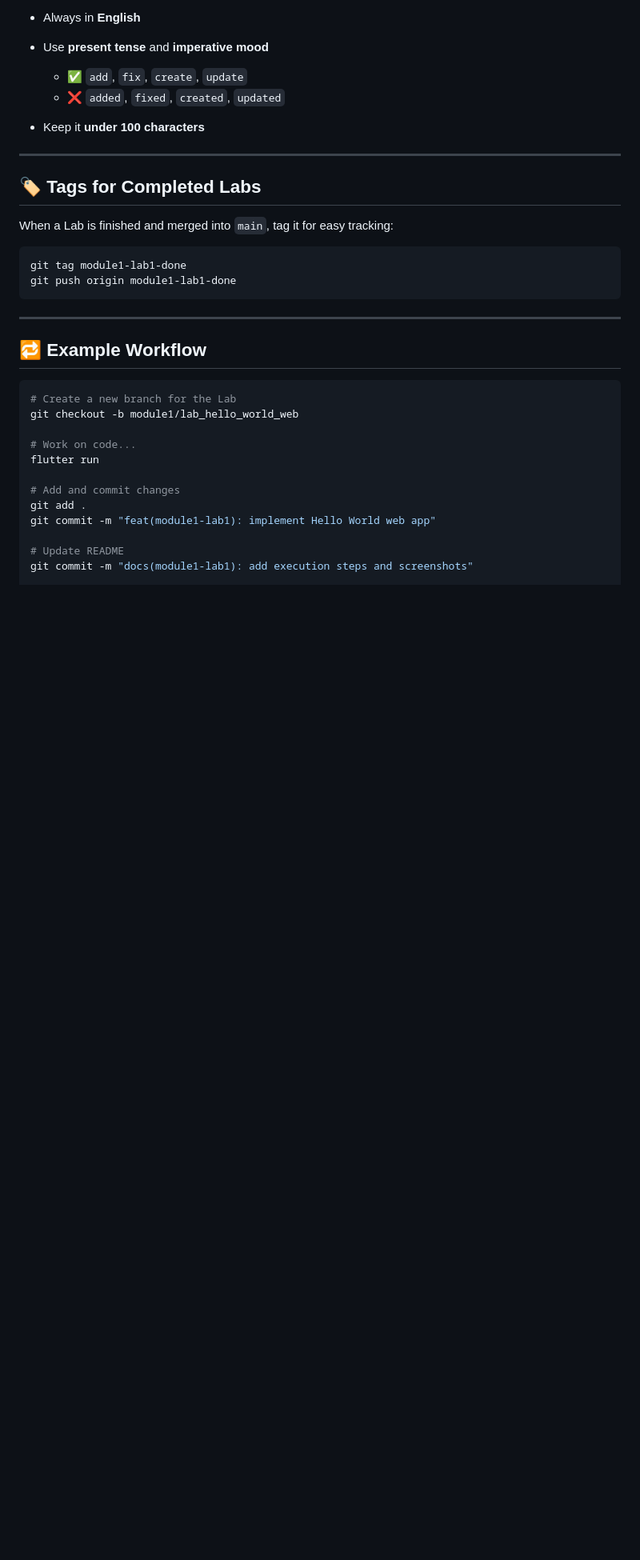
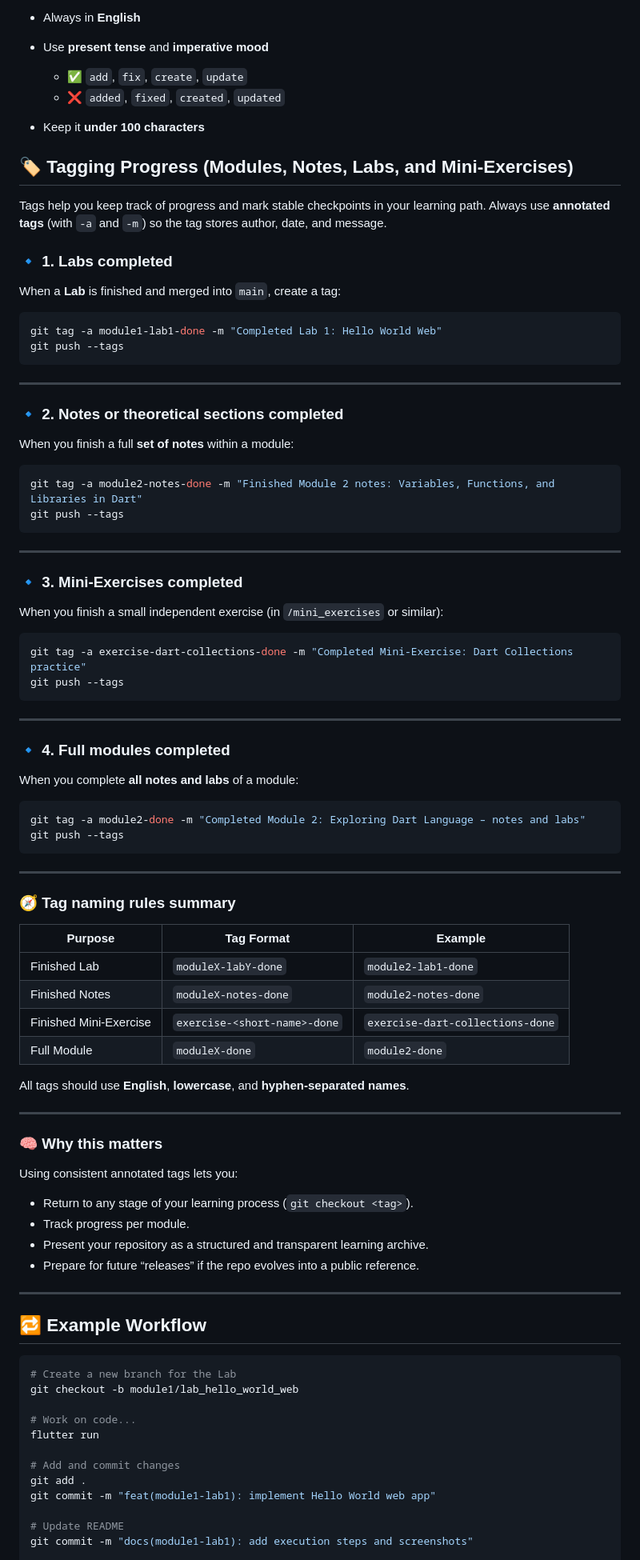
Before and after one commit to marcdevelopez/flutter-dart-labs, a Markdown page: COMMITS_GUIDE.md, the part around the change printed below. Shown: that part at 80% size. GitHub-like rendering; blank space fills up the shorter version.

Commit message:
docs(repo): update repository structure and tagging guide

````diff
--- a/COMMITS_GUIDE.md
+++ b/COMMITS_GUIDE.md
@@ -102,16 +122,77 @@ Each commit message must follow:
 
 - Keep it **under 100 characters**
 
+## 🏷 Tagging Progress (Modules, Notes, Labs, and Mini-Exercises)
+
+Tags help you keep track of progress and mark stable checkpoints in your learning path.
+Always use **annotated tags** (with `-a` and `-m`) so the tag stores author, date, and message.
+
+### 🔹 1. Labs completed
+
+When a **Lab** is finished and merged into `main`, create a tag:
+
+```bash
+git tag -a module1-lab1-done -m "Completed Lab 1: Hello World Web"
+git push --tags
+```
+
 ---
 
-## 🏷 Tags for Completed Labs
+### 🔹 2. Notes or theoretical sections completed
 
-When a Lab is finished and merged into `main`, tag it for easy tracking:
+When you finish a full **set of notes** within a module:
 
+```bash
+git tag -a module2-notes-done -m "Finished Module 2 notes: Variables, Functions, and Libraries in Dart"
+git push --tags
 ```
-git tag module1-lab1-done
-git push origin module1-lab1-done
+
+---
+
+### 🔹 3. Mini-Exercises completed
+
+When you finish a small independent exercise (in `/mini_exercises` or similar):
+
+```bash
+git tag -a exercise-dart-collections-done -m "Completed Mini-Exercise: Dart Collections practice"
+git push --tags
 ```
+
+---
+
+### 🔹 4. Full modules completed
+
+When you complete **all notes and labs** of a module:
+
+```bash
+git tag -a module2-done -m "Completed Module 2: Exploring Dart Language – notes and labs"
+git push --tags
+```
+
+---
+
+### 🧭 Tag naming rules summary
+
+| Purpose                | Tag Format                   | Example                          |
+| ---------------------- | ---------------------------- | -------------------------------- |
+| Finished Lab           | `moduleX-labY-done`          | `module2-lab1-done`              |
+| Finished Notes         | `moduleX-notes-done`         | `module2-notes-done`             |
+| Finished Mini-Exercise | `exercise-<short-name>-done` | `exercise-dart-collections-done` |
+| Full Module            | `moduleX-done`               | `module2-done`                   |
+
+
+All tags should use **English**, **lowercase**, and **hyphen-separated names**.
+
+---
+
+### 🧠 Why this matters
+
+Using consistent annotated tags lets you:
+
+* Return to any stage of your learning process (`git checkout <tag>`).
+* Track progress per module.
+* Present your repository as a structured and transparent learning archive.
+* Prepare for future “releases” if the repo evolves into a public reference.
 
 ---
 
````
Also changed, not shown: other parts of COMMITS_GUIDE.md (+25 -5 lines).
